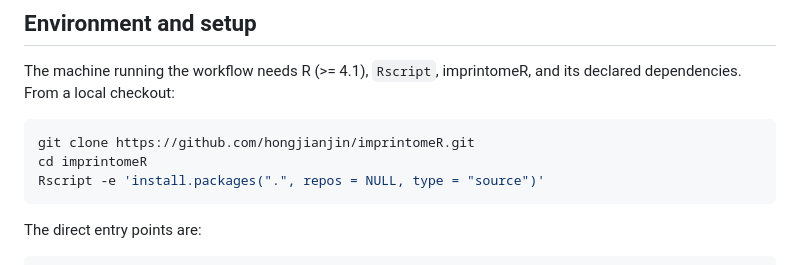
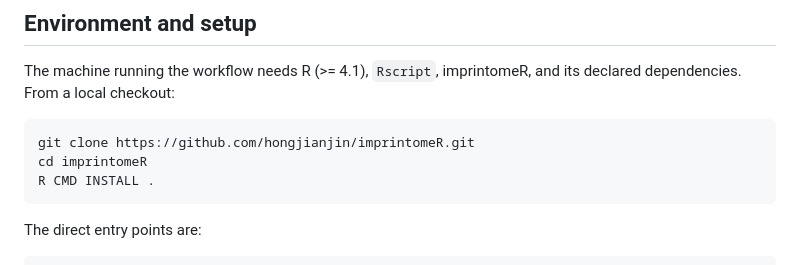
Before and after one commit to hongjianjin/imprintomeR, a Markdown page: skills/imprintomer/README.md, the part around the change. Drawn GitHub-style.

Commit message:
Fix skill README install command

````diff
--- a/skills/imprintomer/README.md
+++ b/skills/imprintomer/README.md
@@ -41,7 +41,7 @@ The machine running the workflow needs R (>= 4.1), `Rscript`, imprintomeR, and i
 ```bash
 git clone https://github.com/hongjianjin/imprintomeR.git
 cd imprintomeR
-Rscript -e 'install.packages(".", repos = NULL, type = "source")'
+R CMD INSTALL .
 ```
 
 The direct entry points are:
````
